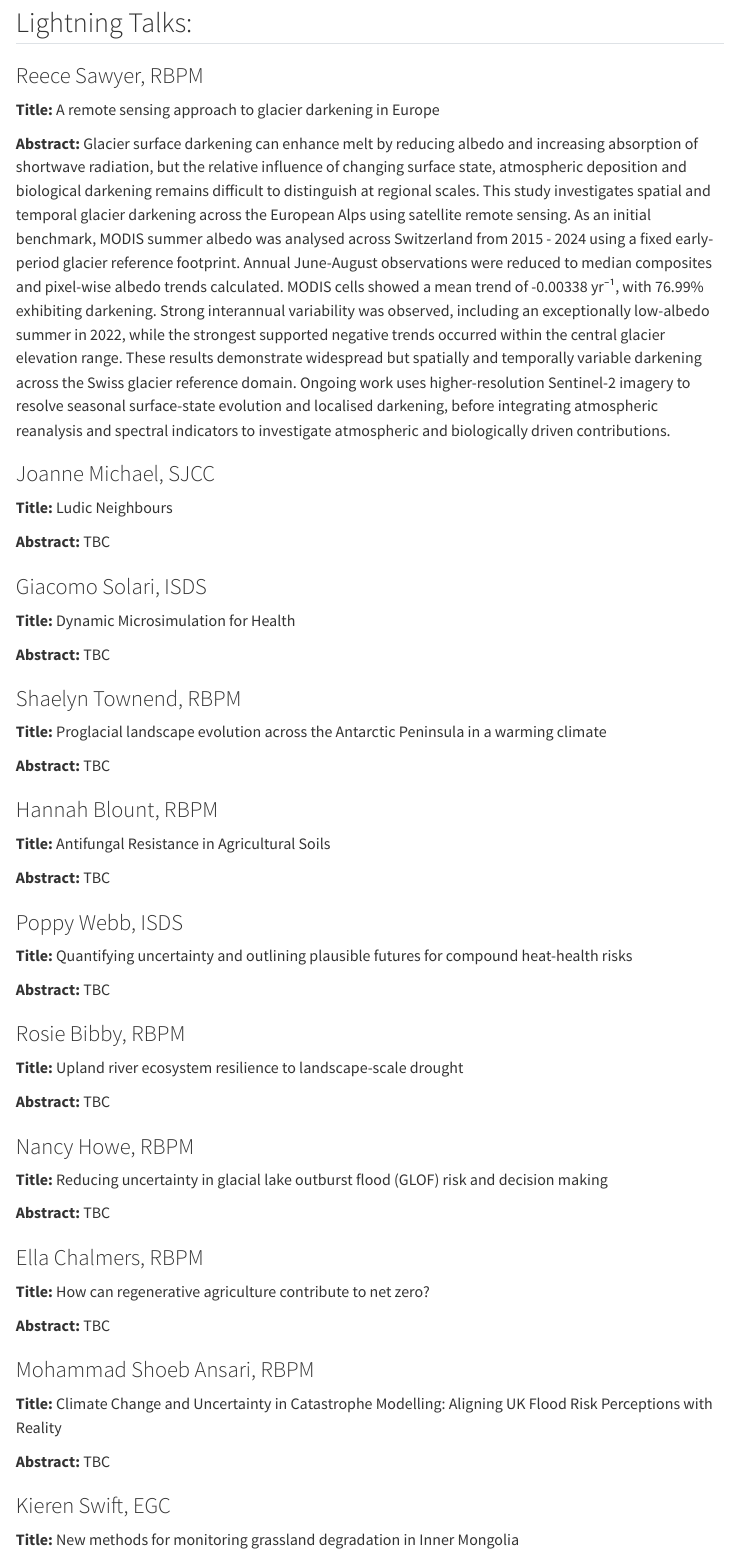
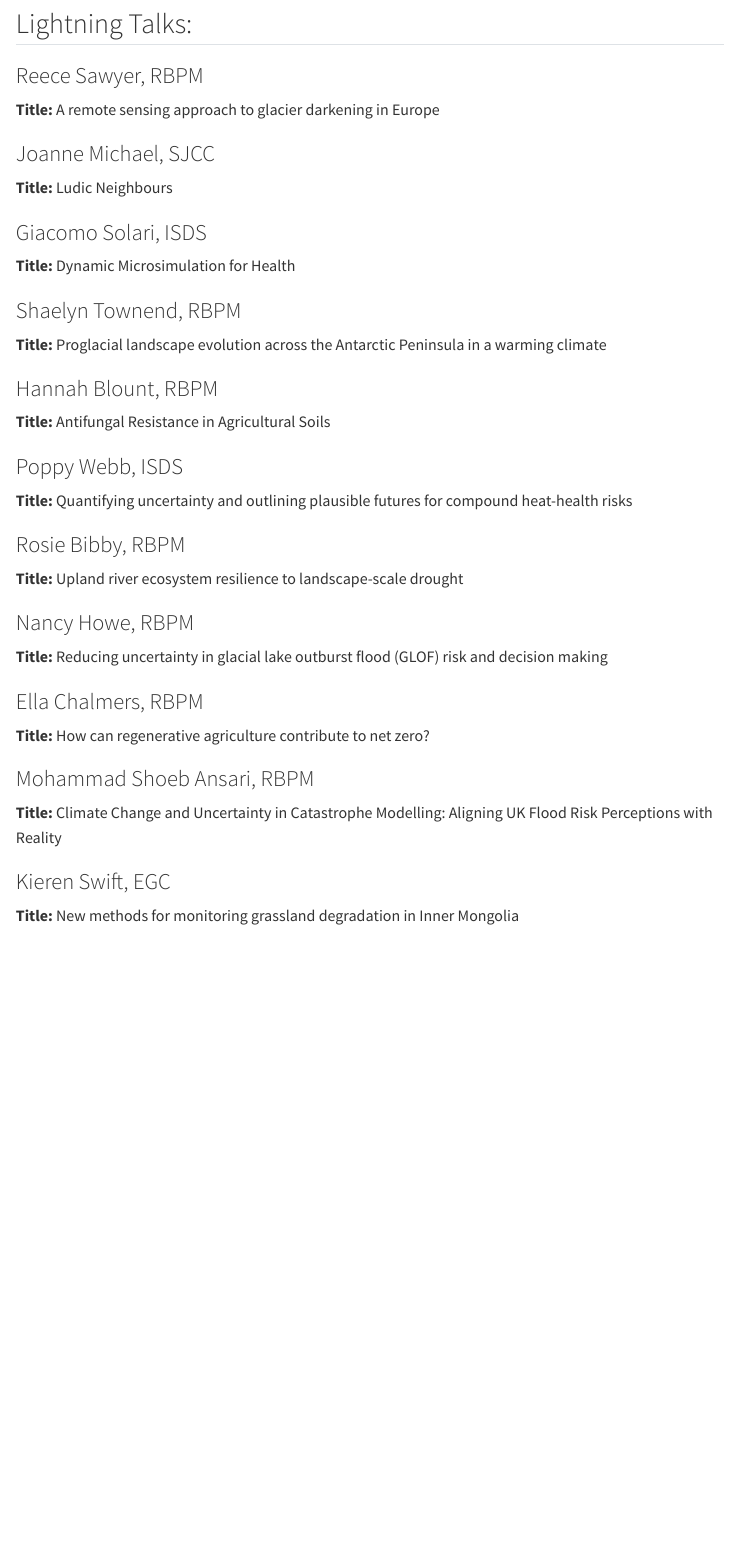
Before and after one commit to davi-gressler/SoG_PGR_Conference_Website, a Quarto document (SoG_PGR_Conference_Website/presenters.qmd): the page in a window 1100 px wide, from 1210 px down before the commit and from 5670 px down after it, so that both start at the same text. Rendered offline with R 4.5, knitr and Pandoc in place of Quarto, with nearby package versions; menus at the side of the page are left out.

Commit message:
fix layout on presenters page

```diff
--- a/SoG_PGR_Conference_Website/presenters.qmd
+++ b/SoG_PGR_Conference_Website/presenters.qmd
@@ -41,65 +37,0 @@ After technical evaluation, the assistant was tested in the context of a mini‑
-## Lightning Talks:
-
-### Reece Sawyer, RBPM {#sec-reece-sawyer-rbpm}
-
-**Title:** A remote sensing approach to glacier darkening in Europe
-
-**Abstract:** Glacier surface darkening can enhance melt by reducing albedo and increasing absorption of shortwave radiation, but the relative influence of changing surface state, atmospheric deposition and biological darkening remains difficult to distinguish at regional scales. This study investigates spatial and temporal glacier darkening across the European Alps using satellite remote sensing. As an initial benchmark, MODIS summer albedo was analysed across Switzerland from 2015 - 2024 using a fixed early-period glacier reference footprint. Annual June-August observations were reduced to median composites and pixel-wise albedo trends calculated. MODIS cells showed a mean trend of -0.00338 yr⁻¹, with 76.99% exhibiting darkening. Strong interannual variability was observed, including an exceptionally low-albedo summer in 2022, while the strongest supported negative trends occurred within the central glacier elevation range. These results demonstrate widespread but spatially and temporally variable darkening across the Swiss glacier reference domain. Ongoing work uses higher-resolution Sentinel-2 imagery to resolve seasonal surface-state evolution and localised darkening, before integrating atmospheric reanalysis and spectral indicators to investigate atmospheric and biologically driven contributions.
-
-### Joanne Michael, SJCC {#sec-joanne-michael-sjcc}
-
-**Title:** Ludic Neighbours
-
-**Abstract:** TBC
-
-### Giacomo Solari, ISDS {#sec-giacomo-solari-isds}
-
-**Title:** Dynamic Microsimulation for Health
-
-**Abstract:** TBC
-
-### Shaelyn Townend, RBPM {#sec-shaelyn-townend-rbpm}
-
-**Title:** Proglacial landscape evolution across the Antarctic Peninsula in a warming climate
-
-**Abstract:** TBC
-
-### Hannah Blount, RBPM {#sec-hannah-blount-rbpm}
-
-**Title:** Antifungal Resistance in Agricultural Soils
-
-**Abstract:** TBC
-
-### Poppy Webb, ISDS {#sec-poppy-webb-isds}
-
-**Title:** Quantifying uncertainty and outlining plausible futures for compound heat-health risks
-
-**Abstract:** TBC
-
-### Rosie Bibby, RBPM {#sec-rosie-bibby-rbpm}
-
-**Title:** Upland river ecosystem resilience to landscape-scale drought
-
-**Abstract:** TBC
-
-### Nancy Howe, RBPM {#sec-nancy-howe-rbpm}
-
-**Title:** Reducing uncertainty in glacial lake outburst flood (GLOF) risk and decision making
-
-**Abstract:** TBC
-
-### Ella Chalmers, RBPM {#sec-ella-chalmers-rbpm}
-
-**Title:** How can regenerative agriculture contribute to net zero?
-
-**Abstract:** TBC
-
-### Mohammad Shoeb Ansari, RBPM {#sec-mohammad-shoeb-ansari-rbpm}
-
-**Title:** Climate Change and Uncertainty in Catastrophe Modelling: Aligning UK Flood Risk Perceptions with Reality
-
-**Abstract:** TBC
-
-### Kieren Swift, EGC {#sec-kieren-swift-egc}
-
-**Title:** New methods for monitoring grassland degradation in Inner Mongolia
@@ -242,3 +168,49 @@ Last year I collected tree ring cores of ancient Montezuma Baldcypress trees fro
 **Abstract:** This project investigates the alternative, possible imagined futures of Majuli Island in Assam, India, based on people's social and temporal imaginaries. In the face of a rapidly changing climate and increasing reporting of floods and erosion, popular narratives of the island depict a dystopian future of complete submergence of the island. While dominant climate narratives portray Majuli's doomed future, this thesis argues that residents already inhabit multiple, competing futures that challenge this singular dystopian imaginary. Within such a scenario, this study examines how people imagine their futures as well as their island/river's futures and how intersecting social identities such as spiritual and everyday beliefs, age and gender influence their imagination.
 
 Using participant-led, creative methodologies, I respond to the emerging notion of an imagination crisis in climate change research. In doing so, I also engage with emerging literature on imagination, futures and plurality of waters and examine the everyday ways of life, the relationships people share with their land/river and the emotions that drive the meaning-making of both space and time. I argue there is not a lack of imagination but the failure in identifying and/or accommodating multiple alternate imagined futures from dominant climate imaginaries. This research is therefore significant and timely in addressing the frontline climate survivors' visions in Majuli and similar areas in the public and non-public discourses.
+
+## Lightning Talks:
+
+### Reece Sawyer, RBPM {#sec-reece-sawyer-rbpm}
+
+**Title:** A remote sensing approach to glacier darkening in Europe
+
+### Joanne Michael, SJCC {#sec-joanne-michael-sjcc}
+
+**Title:** Ludic Neighbours
+
+### Giacomo Solari, ISDS {#sec-giacomo-solari-isds}
+
+**Title:** Dynamic Microsimulation for Health
+
+### Shaelyn Townend, RBPM {#sec-shaelyn-townend-rbpm}
+
+**Title:** Proglacial landscape evolution across the Antarctic Peninsula in a warming climate
+
+### Hannah Blount, RBPM {#sec-hannah-blount-rbpm}
+
+**Title:** Antifungal Resistance in Agricultural Soils
+
+### Poppy Webb, ISDS {#sec-poppy-webb-isds}
+
+**Title:** Quantifying uncertainty and outlining plausible futures for compound heat-health risks
+
+### Rosie Bibby, RBPM {#sec-rosie-bibby-rbpm}
+
+**Title:** Upland river ecosystem resilience to landscape-scale drought
+
+### Nancy Howe, RBPM {#sec-nancy-howe-rbpm}
+
+**Title:** Reducing uncertainty in glacial lake outburst flood (GLOF) risk and decision making
+
+### Ella Chalmers, RBPM {#sec-ella-chalmers-rbpm}
+
+**Title:** How can regenerative agriculture contribute to net zero?
+
+### Mohammad Shoeb Ansari, RBPM {#sec-mohammad-shoeb-ansari-rbpm}
+
+**Title:** Climate Change and Uncertainty in Catastrophe Modelling: Aligning UK Flood Risk Perceptions with Reality
+
+### Kieren Swift, EGC {#sec-kieren-swift-egc}
+
+**Title:** New methods for monitoring grassland degradation in Inner Mongolia
```
Also changed, not shown: SoG_PGR_Conference_Website/docs/search.json, SoG_PGR_Conference_Website/presenters.qmd (13 more changed lines), 2 other files.
